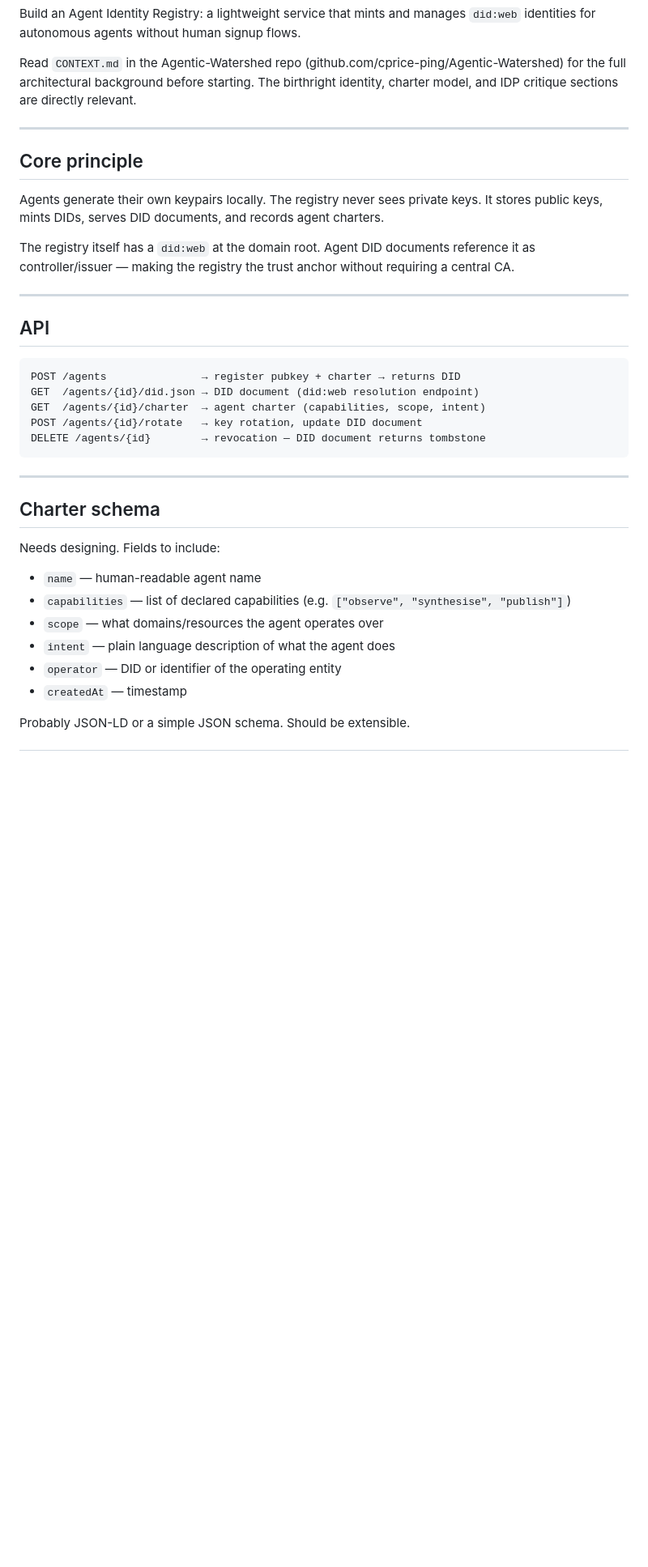
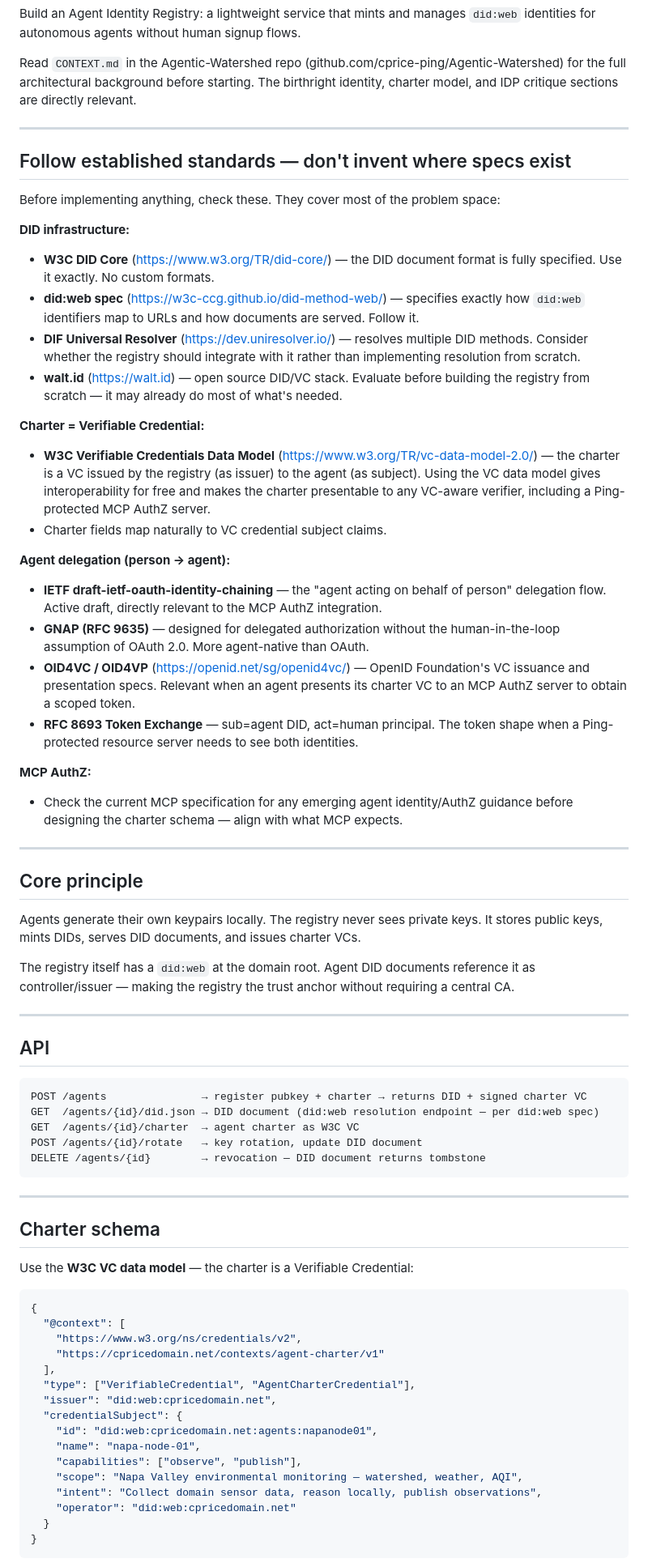
Before and after one commit to cprice-ping/Agentic-Watershed, a Markdown page: HANDOFF-registry.md, the part around one of its changes. Shown at 81% size. Rendered like a GitHub page; blank space fills up the shorter version.

Commit message:
HANDOFF-registry: ground in established standards before building
Add standards section: W3C DID Core and did:web spec for DID documents,
W3C VC data model for charters (charter is a VC, not a custom format),
walt.id and DIF Universal Resolver to evaluate before building from scratch,
IETF identity-chaining draft + GNAP + OID4VC for the delegation layer,
RFC 8693 for the MCP token shape.

Update charter schema to use VC data model. Update client library notes
to reflect VC storage alongside keypairs.

Co-Authored-By: Claude Opus 4.8 <noreply@anthropic.com>
Claude-Session: https://claude.ai/code/session_017pPsw7SxTqTp6kYkRcJbGz

````diff
--- a/HANDOFF-registry.md
+++ b/HANDOFF-registry.md
@@ -9,10 +9,49 @@ charter model, and IDP critique sections are directly relevant.
 
 ---
 
+## Follow established standards — don't invent where specs exist
+
+Before implementing anything, check these. They cover most of the problem space:
+
+**DID infrastructure:**
+- **W3C DID Core** (https://www.w3.org/TR/did-core/) — the DID document format
+  is fully specified. Use it exactly. No custom formats.
+- **did:web spec** (https://w3c-ccg.github.io/did-method-web/) — specifies exactly
+  how `did:web` identifiers map to URLs and how documents are served. Follow it.
+- **DIF Universal Resolver** (https://dev.uniresolver.io/) — resolves multiple DID
+  methods. Consider whether the registry should integrate with it rather than
+  implementing resolution from scratch.
+- **walt.id** (https://walt.id) — open source DID/VC stack. Evaluate before building
+  the registry from scratch — it may already do most of what's needed.
+
+**Charter = Verifiable Credential:**
+- **W3C Verifiable Credentials Data Model** (https://www.w3.org/TR/vc-data-model-2.0/)
+  — the charter is a VC issued by the registry (as issuer) to the agent (as subject).
+  Using the VC data model gives interoperability for free and makes the charter
+  presentable to any VC-aware verifier, including a Ping-protected MCP AuthZ server.
+- Charter fields map naturally to VC credential subject claims.
+
+**Agent delegation (person → agent):**
+- **IETF draft-ietf-oauth-identity-chaining** — the "agent acting on behalf of person"
+  delegation flow. Active draft, directly relevant to the MCP AuthZ integration.
+- **GNAP (RFC 9635)** — designed for delegated authorization without the
+  human-in-the-loop assumption of OAuth 2.0. More agent-native than OAuth.
+- **OID4VC / OID4VP** (https://openid.net/sg/openid4vc/) — OpenID Foundation's VC
+  issuance and presentation specs. Relevant when an agent presents its charter VC
+  to an MCP AuthZ server to obtain a scoped token.
+- **RFC 8693 Token Exchange** — sub=agent DID, act=human principal. The token shape
+  when a Ping-protected resource server needs to see both identities.
+
+**MCP AuthZ:**
+- Check the current MCP specification for any emerging agent identity/AuthZ guidance
+  before designing the charter schema — align with what MCP expects.
+
+---
+
 ## Core principle
 
 Agents generate their own keypairs locally. The registry never sees private keys.
-It stores public keys, mints DIDs, serves DID documents, and records agent charters.
+It stores public keys, mints DIDs, serves DID documents, and issues charter VCs.
 
 The registry itself has a `did:web` at the domain root. Agent DID documents
 reference it as controller/issuer — making the registry the trust anchor
@@ -23,9 +62,9 @@ without requiring a central CA.
 ## API
 
 ```
-POST /agents               → register pubkey + charter → returns DID
-GET  /agents/{id}/did.json → DID document (did:web resolution endpoint)
-GET  /agents/{id}/charter  → agent charter (capabilities, scope, intent)
+POST /agents               → register pubkey + charter → returns DID + signed charter VC
+GET  /agents/{id}/did.json → DID document (did:web resolution endpoint — per did:web spec)
+GET  /agents/{id}/charter  → agent charter as W3C VC
 POST /agents/{id}/rotate   → key rotation, update DID document
 DELETE /agents/{id}        → revocation — DID document returns tombstone
 ```
@@ -34,12 +73,24 @@ DELETE /agents/{id}        → revocation — DID document returns tombstone
 
 ## Charter schema
 
-Needs designing. Fields to include:
-- `name` — human-readable agent name
-- `capabilities` — list of declared capabilities (e.g. `["observe", "synthesise", "publish"]`)
-- `scope` — what domains/resources the agent operates over
-- `intent` — plain language description of what the agent does
-- `operator` — DID or identifier of the operating entity
-- `createdAt` — timestamp
+Use the **W3C VC data model** — the charter is a Verifiable Credential:
 
-Probably JSON-LD or a simple JSON schema. Should be extensible.
+```json
+{
+  "@context": [
+    "https://www.w3.org/ns/credentials/v2",
+    "https://cpricedomain.net/contexts/agent-charter/v1"
+  ],
+  "type": ["VerifiableCredential", "AgentCharterCredential"],
+  "issuer": "did:web:cpricedomain.net",
+  "credentialSubject": {
+    "id": "did:web:cpricedomain.net:agents:napanode01",
+    "name": "napa-node-01",
+    "capabilities": ["observe", "publish"],
+    "scope": "Napa Valley environmental monitoring — watershed, weather, AQI",
+    "intent": "Collect domain sensor data, reason locally, publish observations",
+    "operator": "did:web:cpricedomain.net"
+  }
+}
+```
+
````
Also changed, not shown: other parts of HANDOFF-registry.md (+9 -6 lines).
